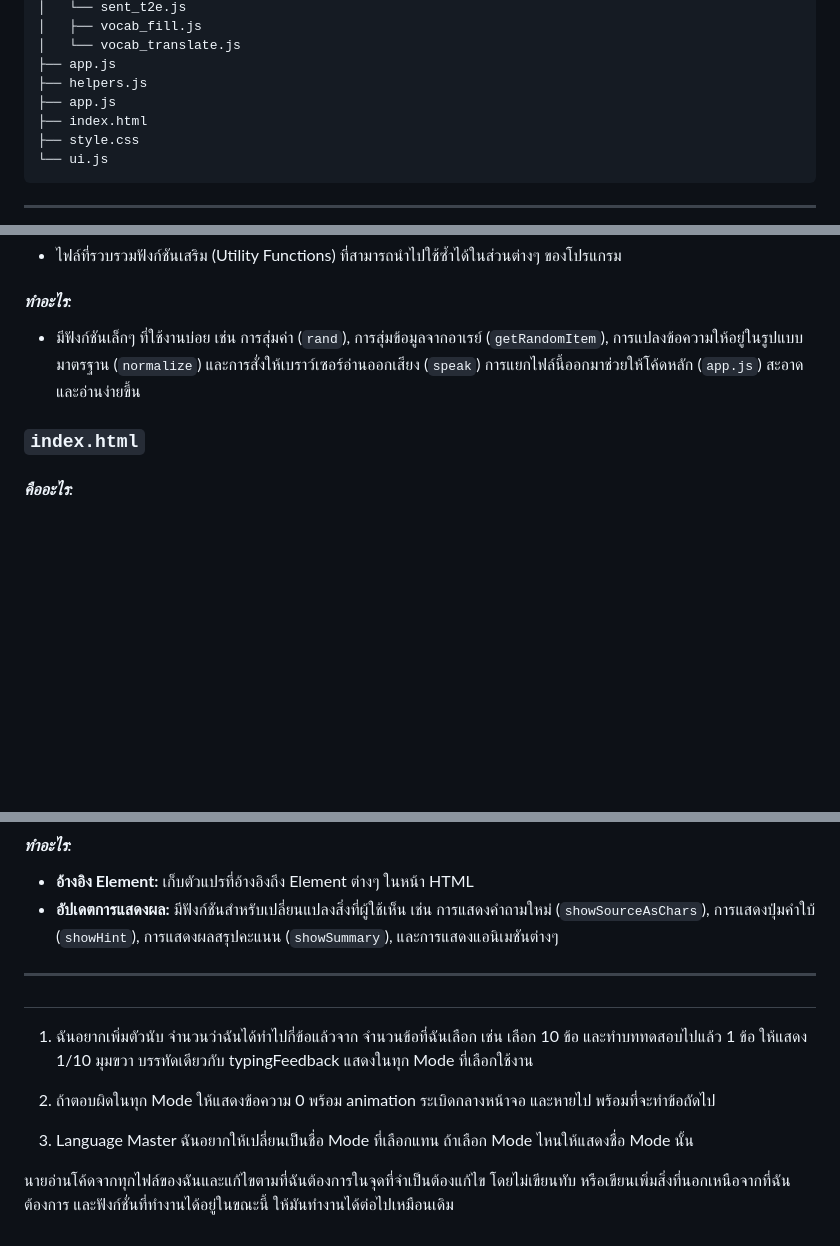
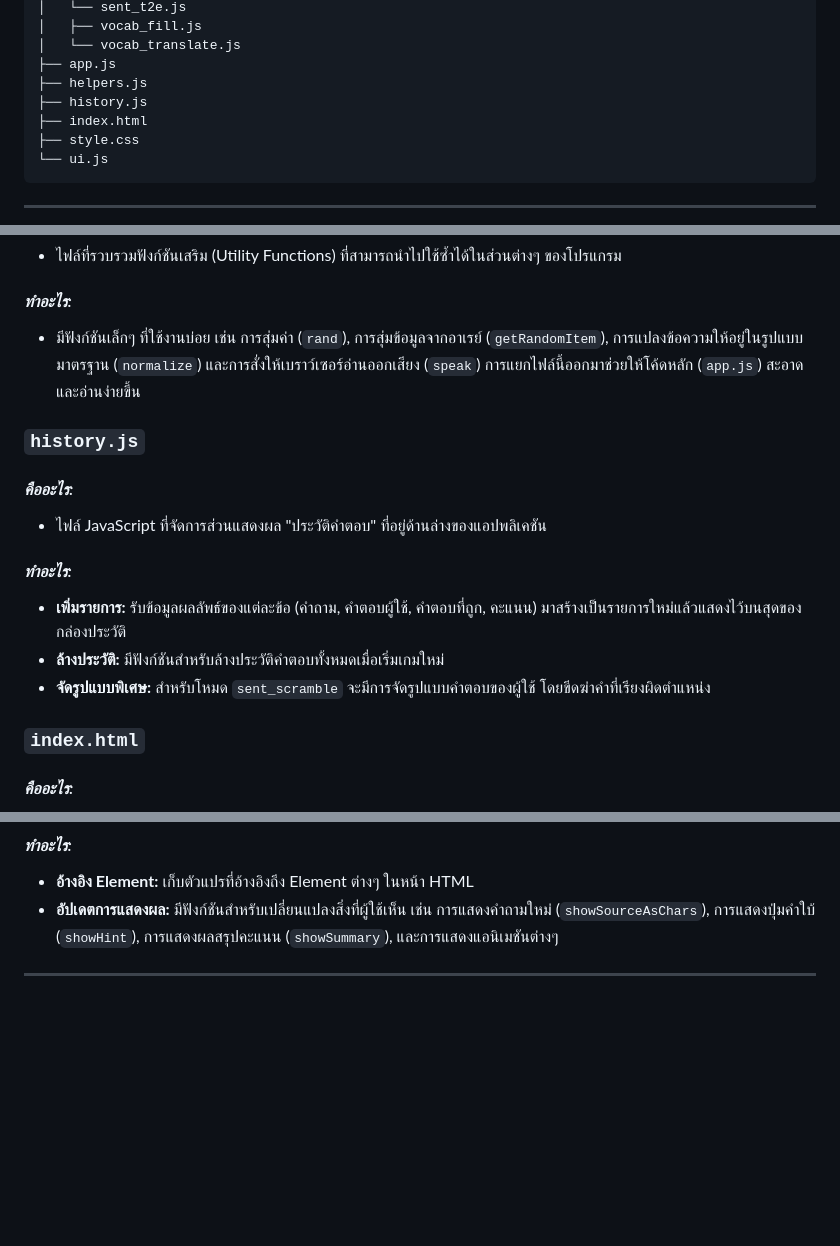
Before and after one commit to pushbug/practice, a Markdown page: structure.md, 3 parts joined by grey strips. Rendered like a GitHub page; blank space fills up the shorter version.

```diff
--- a/structure.md
+++ b/structure.md
@@ -15,7 +15,7 @@ English/
 │   └── vocab_translate.js
 ├── app.js
 ├── helpers.js
-├── app.js
+├── history.js
 ├── index.html
 ├── style.css
 └── ui.js
@@ -106,6 +106,15 @@ English/
 #### *ทำอะไร:*
 *   มีฟังก์ชันเล็กๆ ที่ใช้งานบ่อย เช่น การสุ่มค่า (`rand`), การสุ่มข้อมูลจากอาเรย์ (`getRandomItem`), การแปลงข้อความให้อยู่ในรูปแบบมาตรฐาน (`normalize`) และการสั่งให้เบราว์เซอร์อ่านออกเสียง (`speak`) การแยกไฟล์นี้ออกมาช่วยให้โค้ดหลัก (`app.js`) สะอาดและอ่านง่ายขึ้น
 
+### `history.js`
+#### *คืออะไร:*
+*   ไฟล์ JavaScript ที่จัดการส่วนแสดงผล "ประวัติคำตอบ" ที่อยู่ด้านล่างของแอปพลิเคชัน
+
+#### *ทำอะไร:*
+*   **เพิ่มรายการ:** รับข้อมูลผลลัพธ์ของแต่ละข้อ (คำถาม, คำตอบผู้ใช้, คำตอบที่ถูก, คะแนน) มาสร้างเป็นรายการใหม่แล้วแสดงไว้บนสุดของกล่องประวัติ
+*   **ล้างประวัติ:** มีฟังก์ชันสำหรับล้างประวัติคำตอบทั้งหมดเมื่อเริ่มเกมใหม่
+*   **จัดรูปแบบพิเศษ:** สำหรับโหมด `sent_scramble` จะมีการจัดรูปแบบคำตอบของผู้ใช้ โดยขีดฆ่าคำที่เรียงผิดตำแหน่ง
+
 ### `index.html`
 #### *คืออะไร:*
 *   ไฟล์ HTML หลักเพียงไฟล์เดียวของโปรเจกต์นี้ เป็นโครงสร้างของหน้าเว็บแอปพลิเคชัน
@@ -136,12 +145,3 @@ English/
 *   **อัปเดตการแสดงผล:** มีฟังก์ชันสำหรับเปลี่ยนแปลงสิ่งที่ผู้ใช้เห็น เช่น การแสดงคำถามใหม่ (`showSourceAsChars`), การแสดงปุ่มคำใบ้ (`showHint`), การแสดงผลสรุปคะแนน (`showSummary`), และการแสดงแอนิเมชันต่างๆ
 
 ---
-
-#
-1. ฉันอยากเพิ่มตัวนับ จำนวนว่าฉันได้ทำไปกี่ข้อแล้วจาก จำนวนข้อที่ฉันเลือก เช่น เลือก 10 ข้อ และทำบททดสอบไปแล้ว 1 ข้อ ให้แสดง 1/10 มุมขวา บรรทัดเดียวกับ typingFeedback แสดงในทุก Mode ที่เลือกใช้งาน
-
-2. ถ้าตอบผิดในทุก Mode ให้แสดงข้อความ 0 พร้อม animation ระเบิดกลางหน้าจอ และหายไป พร้อมที่จะทำข้อถัดไป
-
-3. Language Master ฉันอยากให้เปลี่ยนเป็นชื่อ Mode ที่เลือกแทน ถ้าเลือก Mode ไหนให้แสดงชื่อ Mode นั้น
-
-นายอ่านโค้ดจากทุกไฟล์ของฉันและแก้ไขตามที่ฉันต้องการในจุดที่จำเป็นต้องแก้ไข โดยไม่เขียนทับ หรือเขียนเพิ่มสิ่งที่นอกเหนือจากที่ฉันต้องการ และฟังก์ชั่นที่ทำงานได้อยู่ในขณะนี้ ให้มันทำงานได้ต่อไปเหมือนเดิม
```
